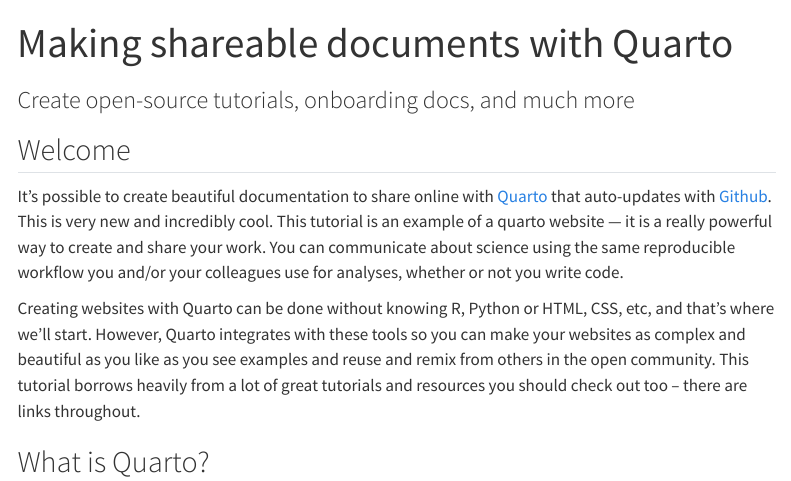
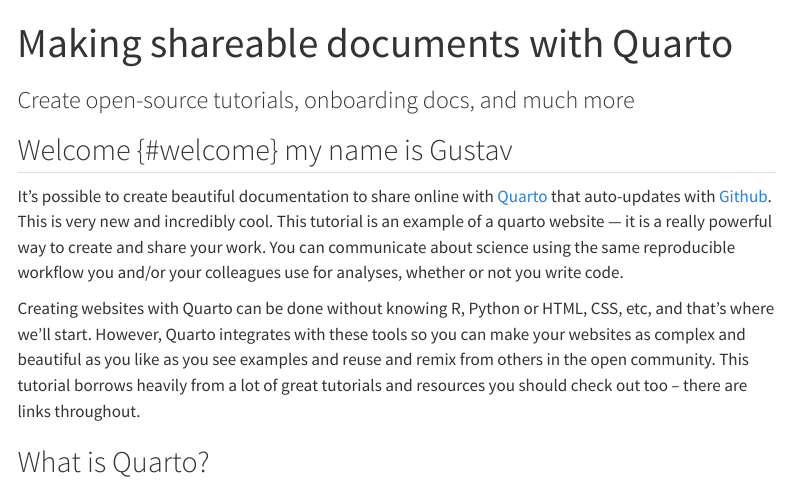
Before and after one commit to GustavFlorinAagren/Econ-lab, a Quarto document (index.qmd): the page in a window 1100 px wide, from its top. Rendered offline with R 4.5, knitr and Pandoc in place of Quarto, with nearby package versions; menus at the side of the page are left out.

Commit message:
Update index.qmd

```diff
--- a/index.qmd
+++ b/index.qmd
@@ -3,7 +3,7 @@
 subtitle: "Create open-source tutorials, onboarding docs, and much more"
 ---
 
-## Welcome {#welcome}
+## Welcome {#welcome} my name is Gustav
 
 It's possible to create beautiful documentation to share online with [Quarto](https://quarto.org) that auto-updates with [Github](http://github.com). This is very new and incredibly cool. This tutorial is an example of a quarto website --- it is a really powerful way to create and share your work. You can communicate about science using the same reproducible workflow you and/or your colleagues use for analyses, whether or not you write code.
 
```
